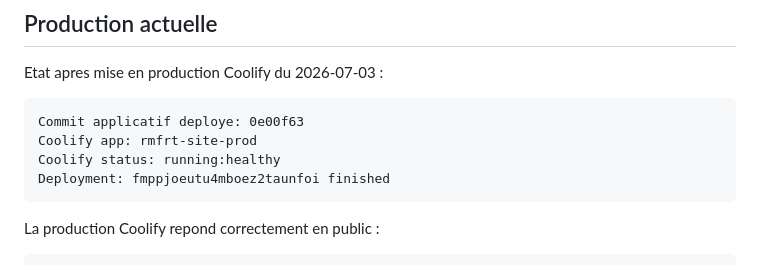
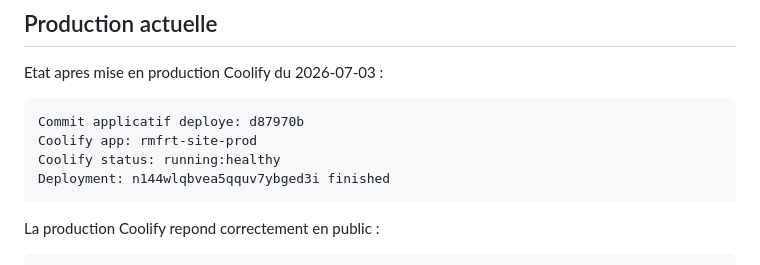
Before and after one commit to rmfrt/rmfrt-link-bio, a Markdown page: docs/COOLIFY.md, the part around the change. Rendered like a GitHub page.

Commit message:
Document latest production deployment

````diff
--- a/docs/COOLIFY.md
+++ b/docs/COOLIFY.md
@@ -40,10 +40,10 @@ rmfrt-site-prod
 Etat apres mise en production Coolify du 2026-07-03 :
 
 ```txt
-Commit applicatif deploye: 0e00f63
+Commit applicatif deploye: d87970b
 Coolify app: rmfrt-site-prod
 Coolify status: running:healthy
-Deployment: fmppjoeutu4mboez2taunfoi finished
+Deployment: n144wlqbvea5qquv7ybged3i finished
 ```
 
 La production Coolify repond correctement en public :
````
